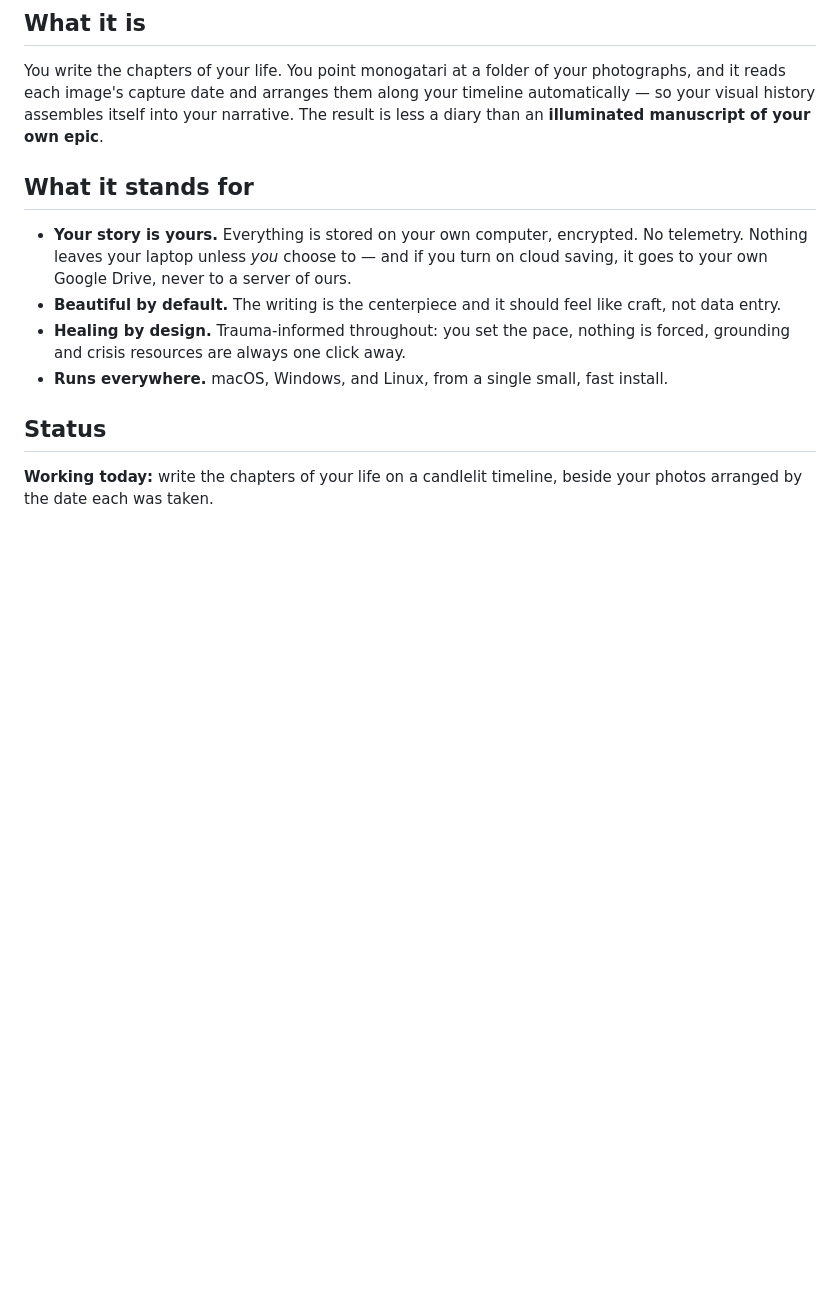
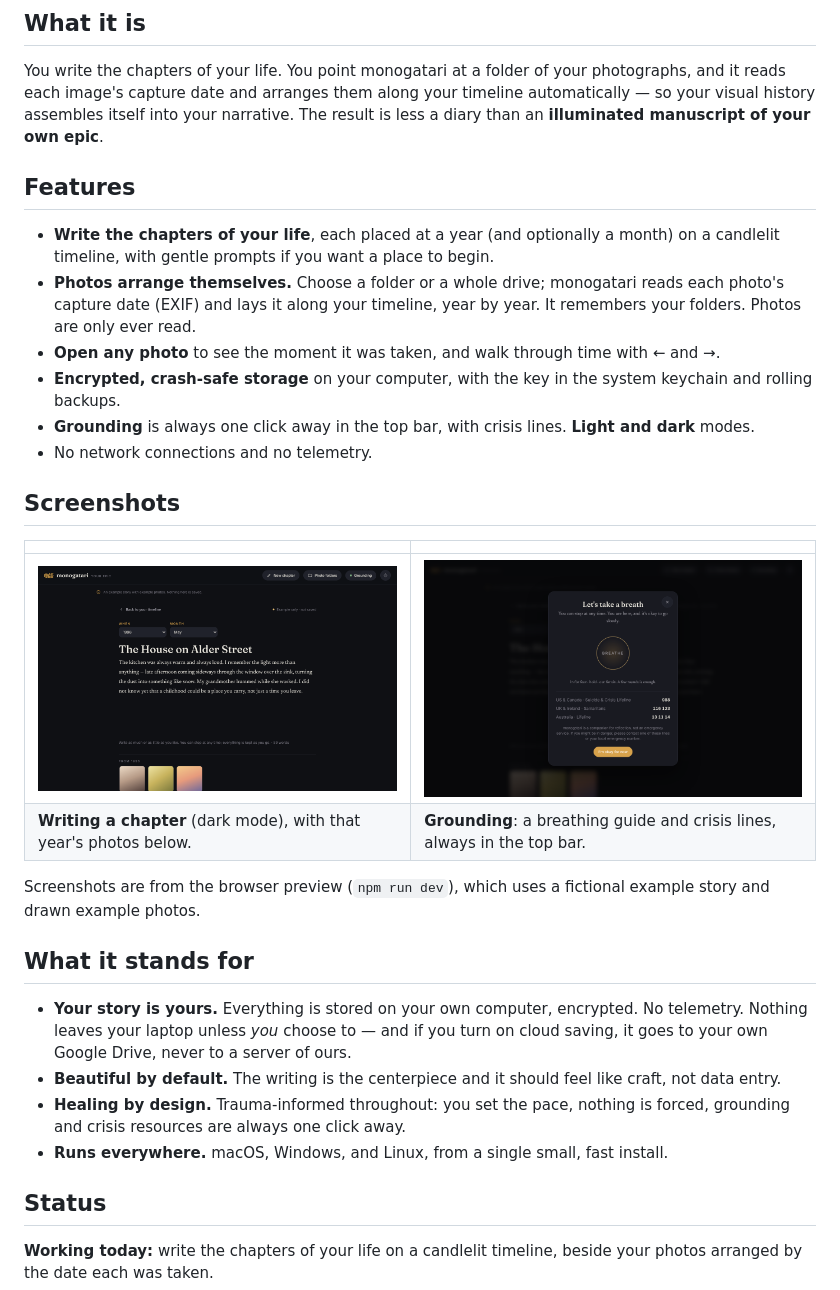
Before and after one commit to R0N1N9/monogatari, a Markdown page: README.md, the part around one of its changes. Rendered like a GitHub page; pictures changed too: docs/screenshots/chapter-editor-dark.png (added), docs/screenshots/grounding.png (added); blank space fills up the shorter version.

Commit message:
docs: expand README with screenshots and logo
Co-Authored-By: Claude Opus 5.5 <noreply@anthropic.com>
Claude-Session: https://claude.ai/code/session_01KpN255Awf61ZiYHvgoXrci

```diff
--- a/README.md
+++ b/README.md
@@ -18,6 +25,26 @@ You write the chapters of your life. You point monogatari at a folder of your ph
 and it reads each image's capture date and arranges them along your timeline automatically —
 so your visual history assembles itself into your narrative. The result is less a diary than
 an **illuminated manuscript of your own epic**.
+
+## Features
+
+- **Write the chapters of your life**, each placed at a year (and optionally a month) on a candlelit timeline, with
+  gentle prompts if you want a place to begin.
+- **Photos arrange themselves.** Choose a folder or a whole drive; monogatari reads each photo's capture date (EXIF)
+  and lays it along your timeline, year by year. It remembers your folders. Photos are only ever read.
+- **Open any photo** to see the moment it was taken, and walk through time with ← and →.
+- **Encrypted, crash-safe storage** on your computer, with the key in the system keychain and rolling backups.
+- **Grounding** is always one click away in the top bar, with crisis lines. **Light and dark** modes.
+- No network connections and no telemetry.
+
+## Screenshots
+
+| | |
+|---|---|
+| <img src="docs/screenshots/chapter-editor-dark.png" alt="Writing a chapter in dark mode, with the photos from that year below"> | <img src="docs/screenshots/grounding.png" alt="The grounding sheet: a breathing guide and crisis lines"> |
+| **Writing a chapter** (dark mode), with that year's photos below. | **Grounding**: a breathing guide and crisis lines, always in the top bar. |
+
+Screenshots are from the browser preview (`npm run dev`), which uses a fictional example story and drawn example photos.
 
 ## What it stands for
 
```
Also changed, not shown: other parts of README.md (+40 -2 lines), docs/screenshots/timeline.png (added).
